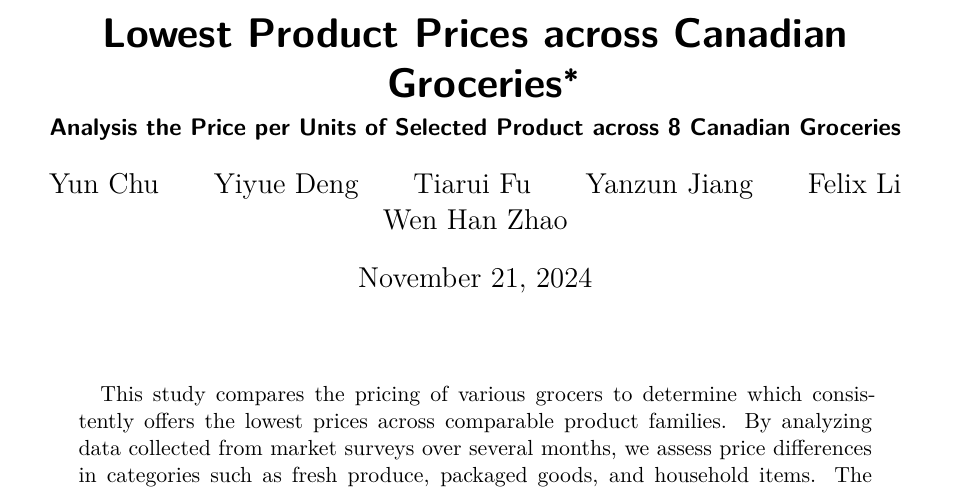
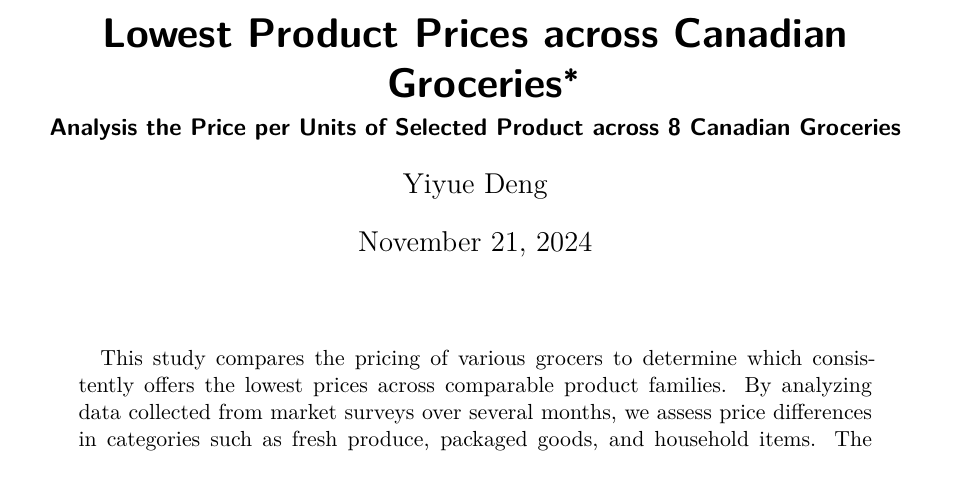
Before and after one commit to vanessadyy/Canadian-Grocery-Analysis, a Quarto document (paper/paper.qmd): part of page 1 of 7, cut so that both start at the same text. Rendered offline with R 4.5, knitr and Pandoc in place of Quarto, then LaTeX, with nearby package versions.

Commit message:
Update paper.qmd

```diff
--- a/paper/paper.qmd
+++ b/paper/paper.qmd
@@ -2,12 +2,7 @@
 title: "Lowest Product Prices across Canadian Groceries"
 subtitle: "Analysis the Price per Units of Selected Product across 8 Canadian Groceries "
 author:
-  - Yun Chu
   - Yiyue Deng
-  - Tiarui Fu
-  - Yanzun Jiang
-  - Felix Li
-  - Wen Han Zhao
 thanks: "Code and data are available at: [https://github.com/younazhao/Canadian-Grocery-Analysis](https://github.com/younazhao/Canadian-Grocery-Analysis)."
 date: today
 date-format: long
```
